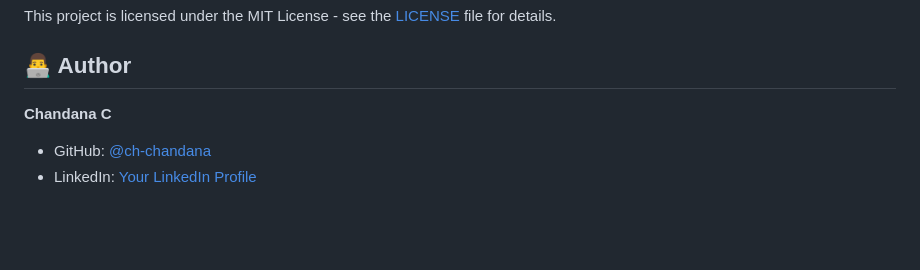
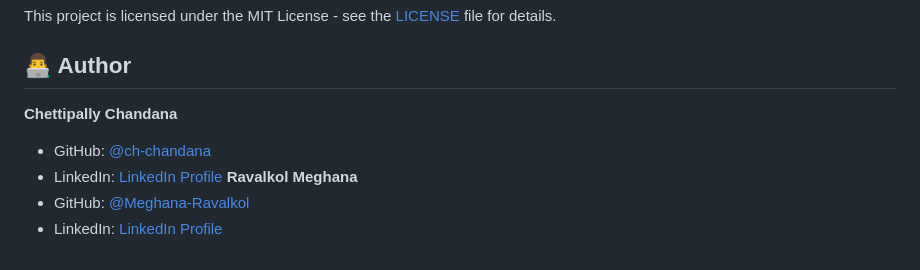
Before and after one commit to ch-chandana/Voice2Justice, a Markdown page: README.md, the part around the change. Rendered like a GitHub page; blank space fills up the shorter version.

```diff
--- a/README.md
+++ b/README.md
@@ -170,6 +170,9 @@ Visit `http://127.0.0.1:5000` in your browser. Default admin credentials are `ad
 This project is licensed under the MIT License - see the [LICENSE](LICENSE) file for details.
 
 ## 👨‍💻 Author
-**Chandana C**
+**Chettipally Chandana**
 - GitHub: [@ch-chandana](https://github.com/ch-chandana)
-- LinkedIn: [Your LinkedIn Profile](https://www.linkedin.com/in/chettipally-chandana-415032353/)
+- LinkedIn: [LinkedIn Profile](https://www.linkedin.com/in/chettipally-chandana-415032353/)
+**Ravalkol Meghana**
+- GitHub: [@Meghana-Ravalkol](https://github.com/Meghana-Ravalkol )
+- LinkedIn: [LinkedIn Profile](https://www.linkedin.com/in/ravalkol-meghana-aaab6b311/)
```
